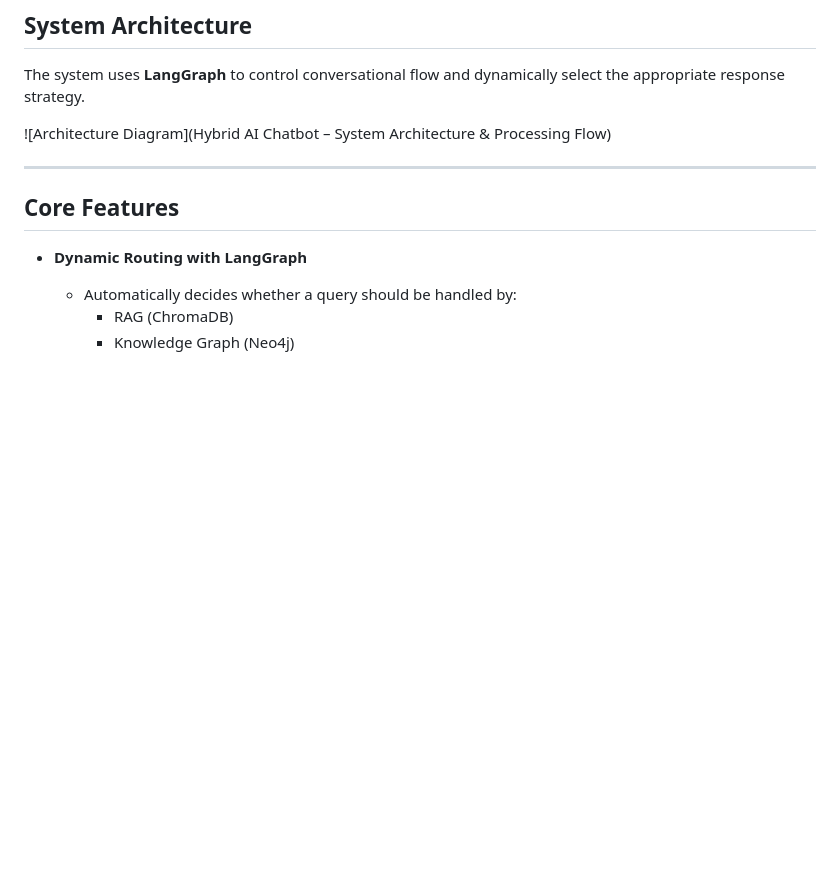
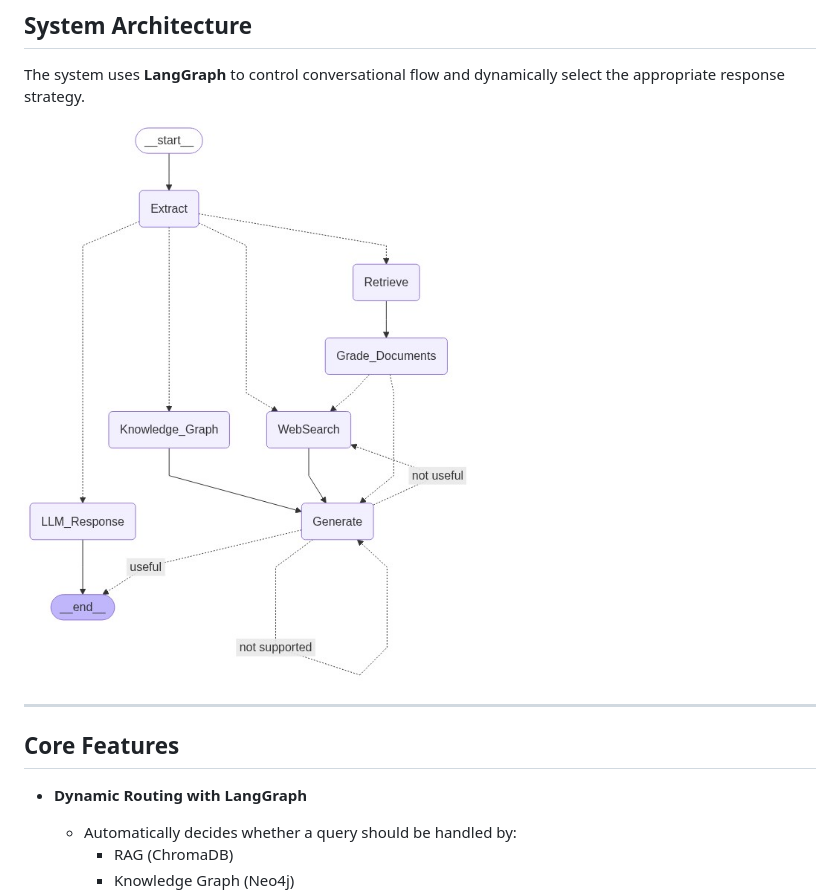
Before and after one commit to HaticeDemiir/chainbot-hybrid-ai-chatbot, a Markdown page: README.md, the part around the change. GitHub-like rendering; blank space fills up the shorter version.

```diff
--- a/README.md
+++ b/README.md
@@ -22,7 +22,7 @@ The system is designed to be adaptable across different industries such as retai
 
 The system uses **LangGraph** to control conversational flow and dynamically select the appropriate response strategy.
 
-![Architecture Diagram](Hybrid AI Chatbot – System Architecture & Processing Flow)
+![Architecture Diagram](graph.png)
 
 ---
 
```
